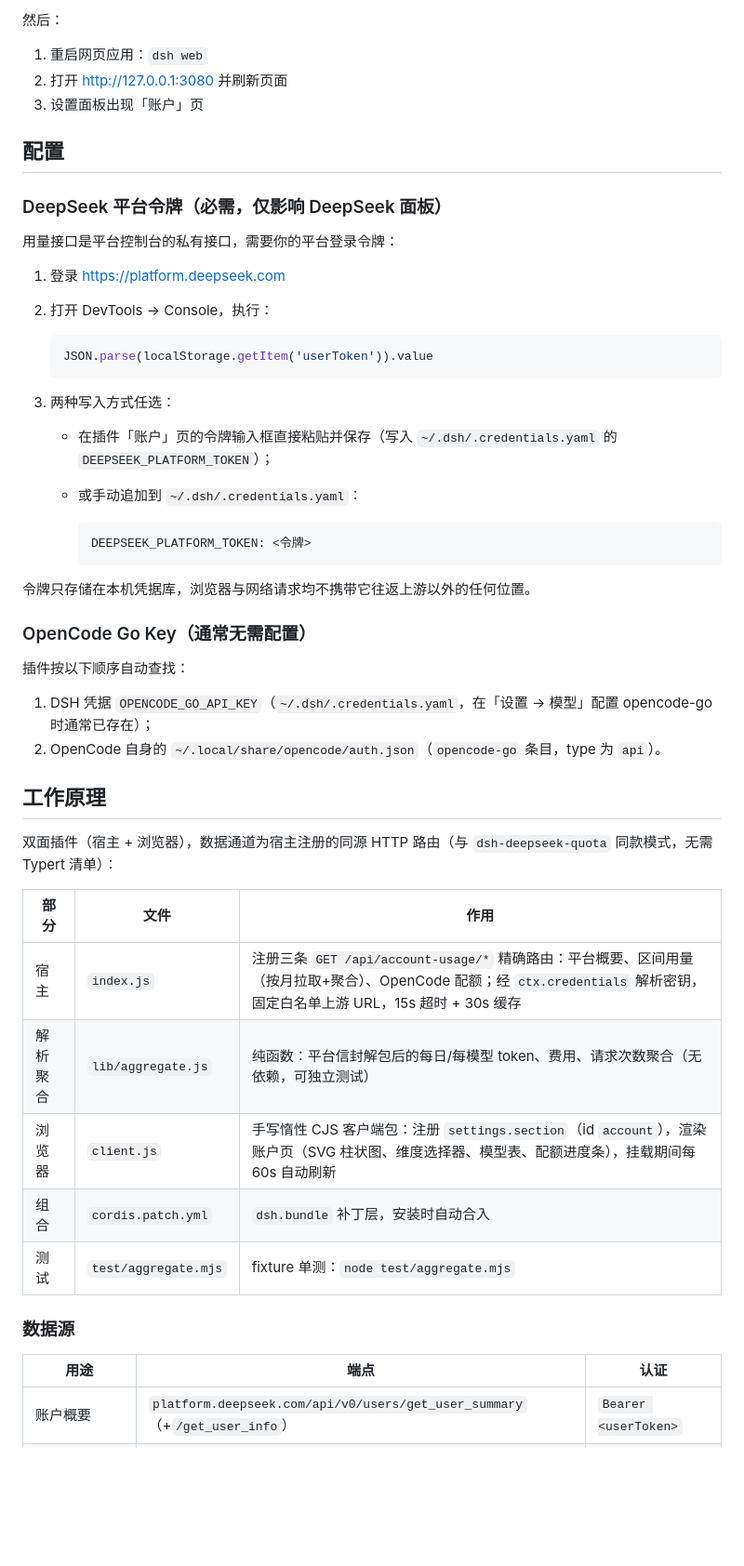
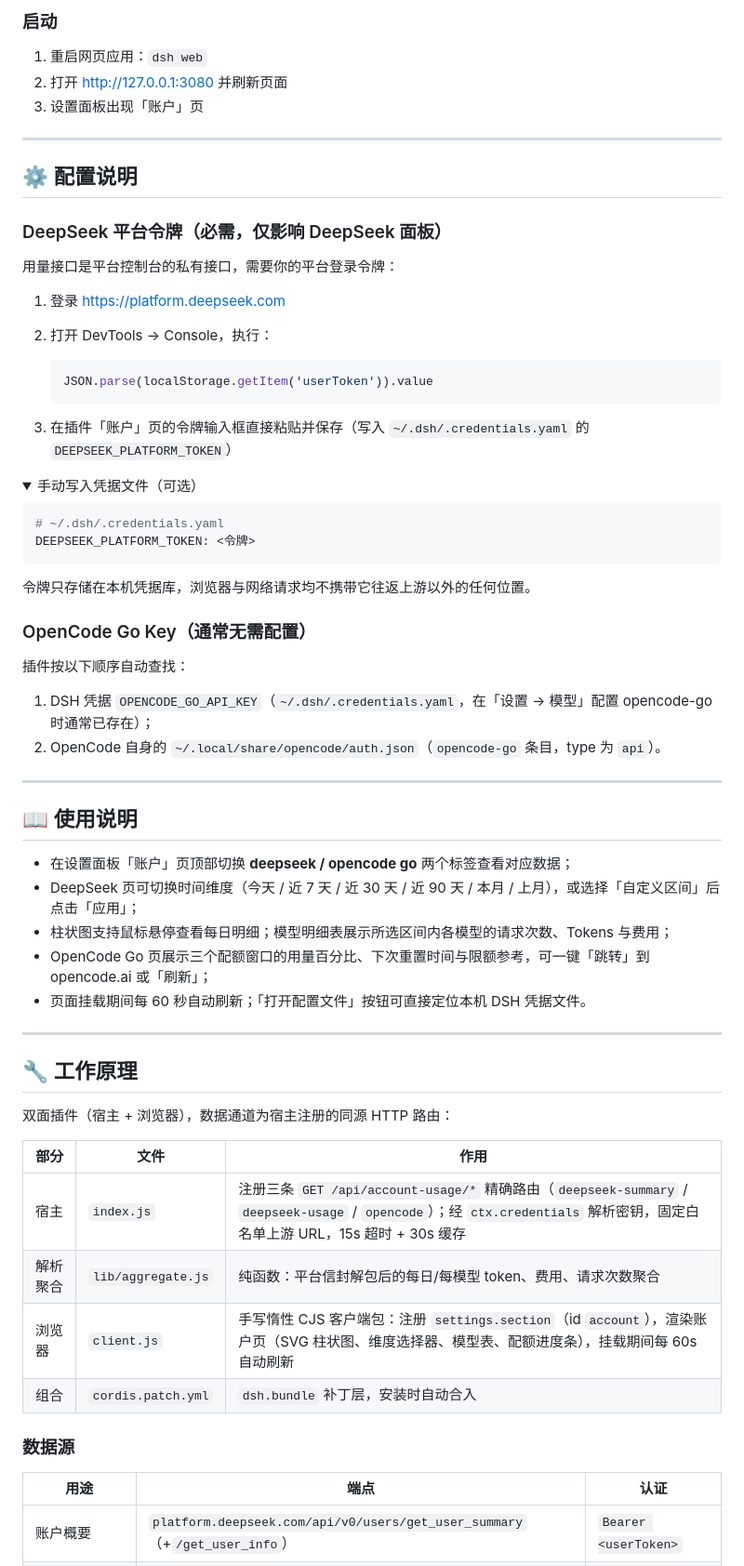
Before and after one commit to Ycet/dsh-account-usage, a Markdown page: README.md, the part around one of its changes. Shown at 93% size. Drawn GitHub-style; folded sections open; blank space fills up the shorter version.

````diff
--- a/README.md
+++ b/README.md
@@ -35,11 +88,13 @@ dsh plugin --profile web add github:<owner>/dsh-account-usage
 
-然后：
+### 启动
 
 1. 重启网页应用：`dsh web`
 2. 打开 http://127.0.0.1:3080 并刷新页面
 3. 设置面板出现「账户」页
 
-## 配置
+---
+
+## ⚙️ 配置说明
 
 ### DeepSeek 平台令牌（必需，仅影响 DeepSeek 面板）
 
@@ -52,13 +107,16 @@ dsh plugin --profile web add github:<owner>/dsh-account-usage
    JSON.parse(localStorage.getItem('userToken')).value
    ```
 
-3. 两种写入方式任选：
-   - 在插件「账户」页的令牌输入框直接粘贴并保存（写入 `~/.dsh/.credentials.yaml` 的 `DEEPSEEK_PLATFORM_TOKEN`）；
-   - 或手动追加到 `~/.dsh/.credentials.yaml`：
+3. 在插件「账户」页的令牌输入框直接粘贴并保存（写入 `~/.dsh/.credentials.yaml` 的 `DEEPSEEK_PLATFORM_TOKEN`）
 
-     ```yaml
-     DEEPSEEK_PLATFORM_TOKEN: <令牌>
-     ```
+<details>
+<summary>手动写入凭据文件（可选）</summary>
+
+```yaml
+# ~/.dsh/.credentials.yaml
+DEEPSEEK_PLATFORM_TOKEN: <令牌>
+```
+</details>
 
 令牌只存储在本机凭据库，浏览器与网络请求均不携带它往返上游以外的任何位置。
 
@@ -69,22 +127,33 @@ dsh plugin --profile web add github:<owner>/dsh-account-usage
 1. DSH 凭据 `OPENCODE_GO_API_KEY`（`~/.dsh/.credentials.yaml`，在「设置 → 模型」配置 opencode-go 时通常已存在）；
 2. OpenCode 自身的 `~/.local/share/opencode/auth.json`（`opencode-go` 条目，type 为 `api`）。
 
-## 工作原理
+---
 
-双面插件（宿主 + 浏览器），数据通道为宿主注册的同源 HTTP 路由（与 `dsh-deepseek-quota` 同款模式，无需 Typert 清单）：
+## 📖 使用说明
+
+- 在设置面板「账户」页顶部切换 **deepseek / opencode go** 两个标签查看对应数据；
+- DeepSeek 页可切换时间维度（今天 / 近 7 天 / 近 30 天 / 近 90 天 / 本月 / 上月），或选择「自定义区间」后点击「应用」；
+- 柱状图支持鼠标悬停查看每日明细；模型明细表展示所选区间内各模型的请求次数、Tokens 与费用；
+- OpenCode Go 页展示三个配额窗口的用量百分比、下次重置时间与限额参考，可一键「跳转」到 opencode.ai 或「刷新」；
+- 页面挂载期间每 60 秒自动刷新；「打开配置文件」按钮可直接定位本机 DSH 凭据文件。
+
+---
+
+## 🔧 工作原理
+
+双面插件（宿主 + 浏览器），数据通道为宿主注册的同源 HTTP 路由：
 
 | 部分 | 文件 | 作用 |
-|---|---|---|
-| 宿主 | `index.js` | 注册三条 `GET /api/account-usage/*` 精确路由：平台概要、区间用量（按月拉取+聚合）、OpenCode 配额；经 `ctx.credentials` 解析密钥，固定白名单上游 URL，15s 超时 + 30s 缓存 |
-| 解析聚合 | `lib/aggregate.js` | 纯函数：平台信封解包后的每日/每模型 token、费用、请求次数聚合（无依赖，可独立测试） |
+|------|------|------|
+| 宿主 | `index.js` | 注册三条 `GET /api/account-usage/*` 精确路由（`deepseek-summary` / `deepseek-usage` / `opencode`）；经 `ctx.credentials` 解析密钥，固定白名单上游 URL，15s 超时 + 30s 缓存 |
+| 解析聚合 | `lib/aggregate.js` | 纯函数：平台信封解包后的每日/每模型 token、费用、请求次数聚合 |
 | 浏览器 | `client.js` | 手写惰性 CJS 客户端包：注册 `settings.section`（id `account`），渲染账户页（SVG 柱状图、维度选择器、模型表、配额进度条），挂载期间每 60s 自动刷新 |
 | 组合 | `cordis.patch.yml` | `dsh.bundle` 补丁层，安装时自动合入 |
-| 测试 | `test/aggregate.mjs` | fixture 单测：`node test/aggregate.mjs` |
 
 ### 数据源
 
 | 用途 | 端点 | 认证 |
-|---|---|---|
+|------|------|------|
 | 账户概要 | `platform.deepseek.com/api/v0/users/get_user_summary`（+`/get_user_info`） | `Bearer <userToken>` |
 | 每日 token 明细 | `platform.deepseek.com/api/v0/usage/amount?month=&year=` | `Bearer <userToken>` |
 | 每日费用明细 | `platform.deepseek.com/api/v0/usage/cost?month=&year=` | `Bearer <userToken>` |
````
Also changed, not shown: other parts of README.md (+99 -34 lines), README_en.md (added, +210 -0 lines), assets/images/account-usage-U--01.png (added), assets/images/account-usage-UI--02.png (added), 2 other files.
